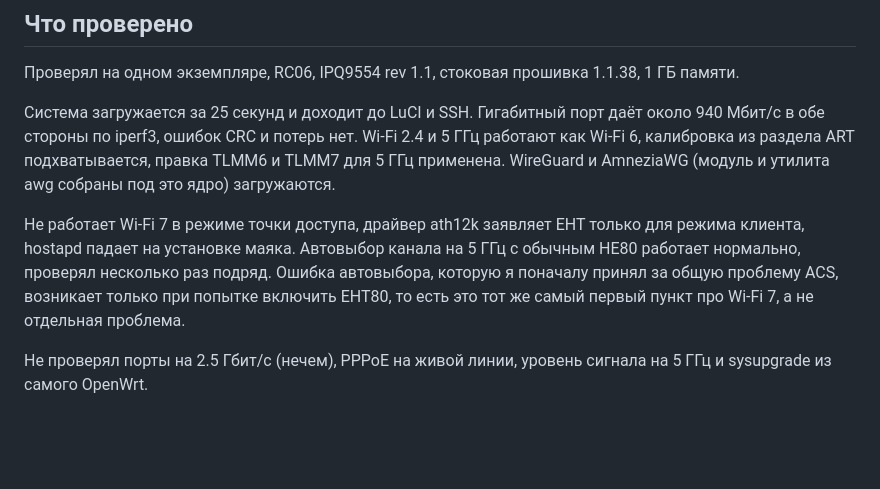
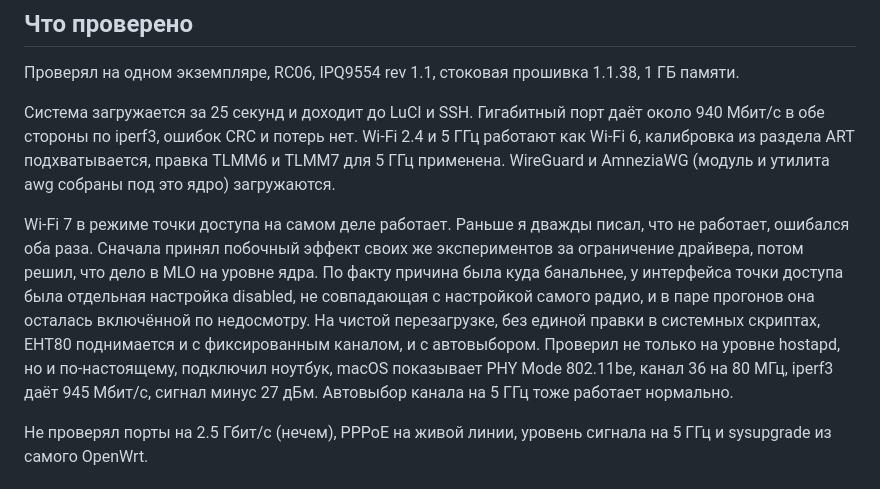
Before and after one commit to iroham/be7000-openwrt, a Markdown page: README.md, the part around the change. GitHub-like rendering; blank space fills up the shorter version.

Commit message:
Correct Wi-Fi 7 AP finding: it works, confirmed with a real client at 945 Mbit/s

```diff
--- a/README.md
+++ b/README.md
@@ -24,7 +24,7 @@
 
 Система загружается за 25 секунд и доходит до LuCI и SSH. Гигабитный порт даёт около 940 Мбит/с в обе стороны по iperf3, ошибок CRC и потерь нет. Wi-Fi 2.4 и 5 ГГц работают как Wi-Fi 6, калибровка из раздела ART подхватывается, правка TLMM6 и TLMM7 для 5 ГГц применена. WireGuard и AmneziaWG (модуль и утилита awg собраны под это ядро) загружаются.
 
-Не работает Wi-Fi 7 в режиме точки доступа, драйвер ath12k заявляет EHT только для режима клиента, hostapd падает на установке маяка. Автовыбор канала на 5 ГГц с обычным HE80 работает нормально, проверял несколько раз подряд. Ошибка автовыбора, которую я поначалу принял за общую проблему ACS, возникает только при попытке включить EHT80, то есть это тот же самый первый пункт про Wi-Fi 7, а не отдельная проблема.
+Wi-Fi 7 в режиме точки доступа на самом деле работает. Раньше я дважды писал, что не работает, ошибался оба раза. Сначала принял побочный эффект своих же экспериментов за ограничение драйвера, потом решил, что дело в MLO на уровне ядра. По факту причина была куда банальнее, у интерфейса точки доступа была отдельная настройка disabled, не совпадающая с настройкой самого радио, и в паре прогонов она осталась включённой по недосмотру. На чистой перезагрузке, без единой правки в системных скриптах, EHT80 поднимается и с фиксированным каналом, и с автовыбором. Проверил не только на уровне hostapd, но и по-настоящему, подключил ноутбук, macOS показывает PHY Mode 802.11be, канал 36 на 80 МГц, iperf3 даёт 945 Мбит/с, сигнал минус 27 дБм. Автовыбор канала на 5 ГГц тоже работает нормально.
 
 Не проверял порты на 2.5 Гбит/с (нечем), PPPoE на живой линии, уровень сигнала на 5 ГГц и sysupgrade из самого OpenWrt.
 
```
